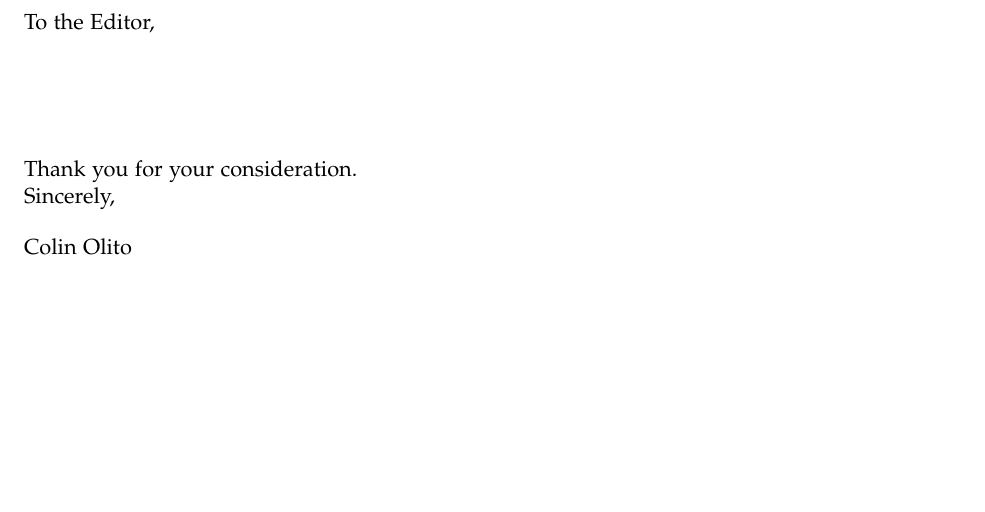
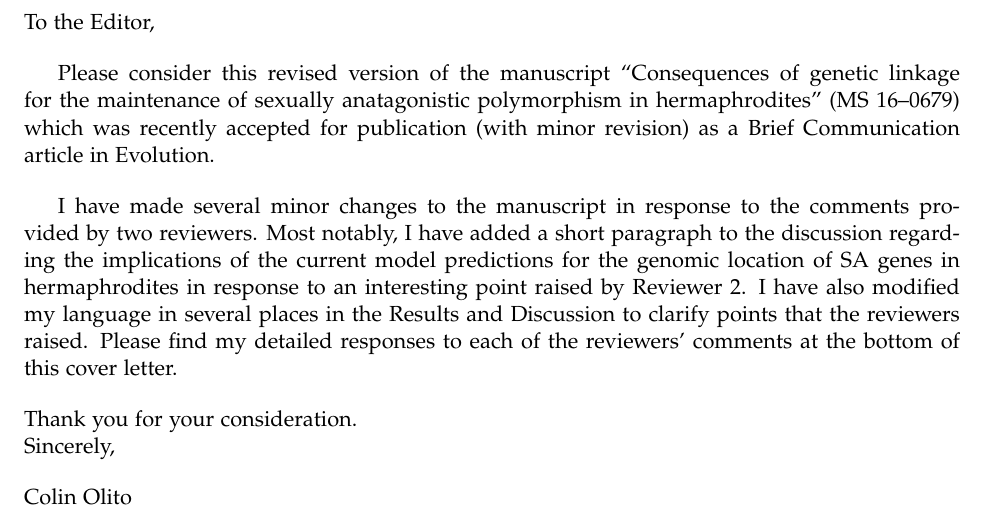
Before and after one commit to alexisbelcher40/twoLocusPartSelf, a LaTeX document (doc/CoverLetter-twoLocusPartSelf-v2.tex): part of page 1 of 3, cut so that both start at the same text, the shorter picture padded with empty space. Compiled offline with pdfLaTeX.

Commit message:
Issue #8: Wrote opening cover letter, modified Acknowledgments

```diff
--- a/doc/CoverLetter-twoLocusPartSelf-v2.tex
+++ b/doc/CoverLetter-twoLocusPartSelf-v2.tex
@@ -52,16 +52,10 @@
 \noindent To the Editor,
 \bigskip
 
-%Please consider this submission “Consequences of genetic linkage for the maintenance of sexually anatagonistic polymorphism in hermaphrodites” for publication as a Brief Communication article in Evolution.
+Please consider this revised version of the manuscript “Consequences of genetic linkage for the maintenance of sexually anatagonistic polymorphism in hermaphrodites” (MS 16--0679) which was recently accepted for publication (with minor revision) as a Brief Communication article in Evolution.
 \bigskip
 
-%Although there is a rich body of theory regarding sexually antagonistic (SA) selection for dioecious species, genetic trade-offs between sex functions represent analogous constraints on fitness for hermaphrodites. Indeed, for hermaphrodites, both sex functions must be accommodated by a single phenotype, and there is ample scope for traits with a shared genetic basis to constrain fitness through each sex function. Recent theory based on single-locus models suggests that the maintenance of SA genetic variation should be greatly reduced in partially selfing populations. However, linkage between SA loci has been shown to expand the opportunity for balancing selection in dioecious species. Furthermore, selfing reduces the effective rate of recombination, which should strengthen this effect in selfing populations. However, the consequences of linkage for the maintenance of SA polymorphism in hermaphroditic populations has yet to be explored. Here I develop a two-locus model of SA selection in simultaneous hermaphrodites, and explore the joint influence of linkage, self-fertilization, and dominance on the maintainance of SA polymorphism.
-\bigskip
-
-%I find that the reduction in effective recombination rate caused by selfing significantly expands the parameter space where SA polymorphism can be maintained. In particular, linkage facilitates the invasion of male-beneficial alleles, partially compensating for a ``female-bias'' in the net direction of selection created by selfing. This study extends previous theory on SA selection in hermaphrodites by considering the the consequences of SA selection for hermaphrodites in a multi-locus context. Accounting for linkage among SA loci has important implications for not only the maintenance of SA genetic variation, but the evolution of mixed mating systems in hermaphrodites; both of which are long-standing and active questions in evolutionary biology, and will therefore be of interest to a broad readership.
-\bigskip
-
-%Below, I list some potential Editors and referees, contact details, and a brief summary of their areas of expertise. Please do not hesitate to contact me if you have any questions.
+I have made several minor changes to the manuscript in response to the comments provided by two reviewers. Most notably, I have added a short paragraph to the discussion regarding the implications of the current model predictions for the genomic location of SA genes in hermaphrodites in response to an interesting point raised by Reviewer 2. I have also modified my language in several places in the Results and Discussion to clarify points that the reviewers raised. Please find my detailed responses to each of the reviewers' comments at the bottom of this cover letter.
 \bigskip
 
 \noindent Thank you for your consideration. \\
```
Also changed, not shown: doc/twoLocusPartSelf-v2.tex (+1 -1 lines).
